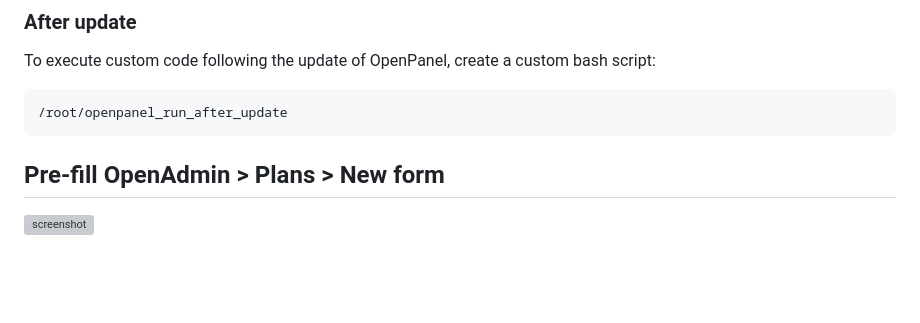
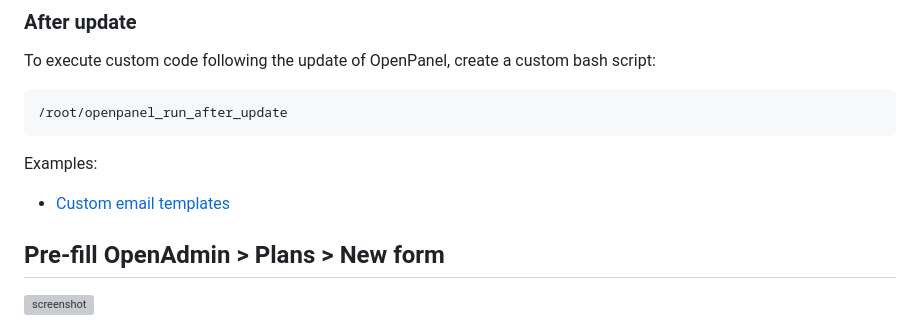
Before and after one commit to stefanpejcic/dev.openpanel.com, a Markdown page: docs/customize.md, the part around the change. Rendered like a GitHub page; blank space fills up the shorter version; grey boxes are pictures that could not be loaded.

````diff
--- a/docs/customize.md
+++ b/docs/customize.md
@@ -68,6 +68,10 @@ To execute custom code following the update of OpenPanel, create a custom bash s
 ```bash
 /root/openpanel_run_after_update
 ```
+
+Examples:
+
+- [Custom email templates](https://community.openpanel.org/d/214-customizing-openpanel-email-templates)
 
 ## Pre-fill **OpenAdmin > Plans > New** form
 
````
